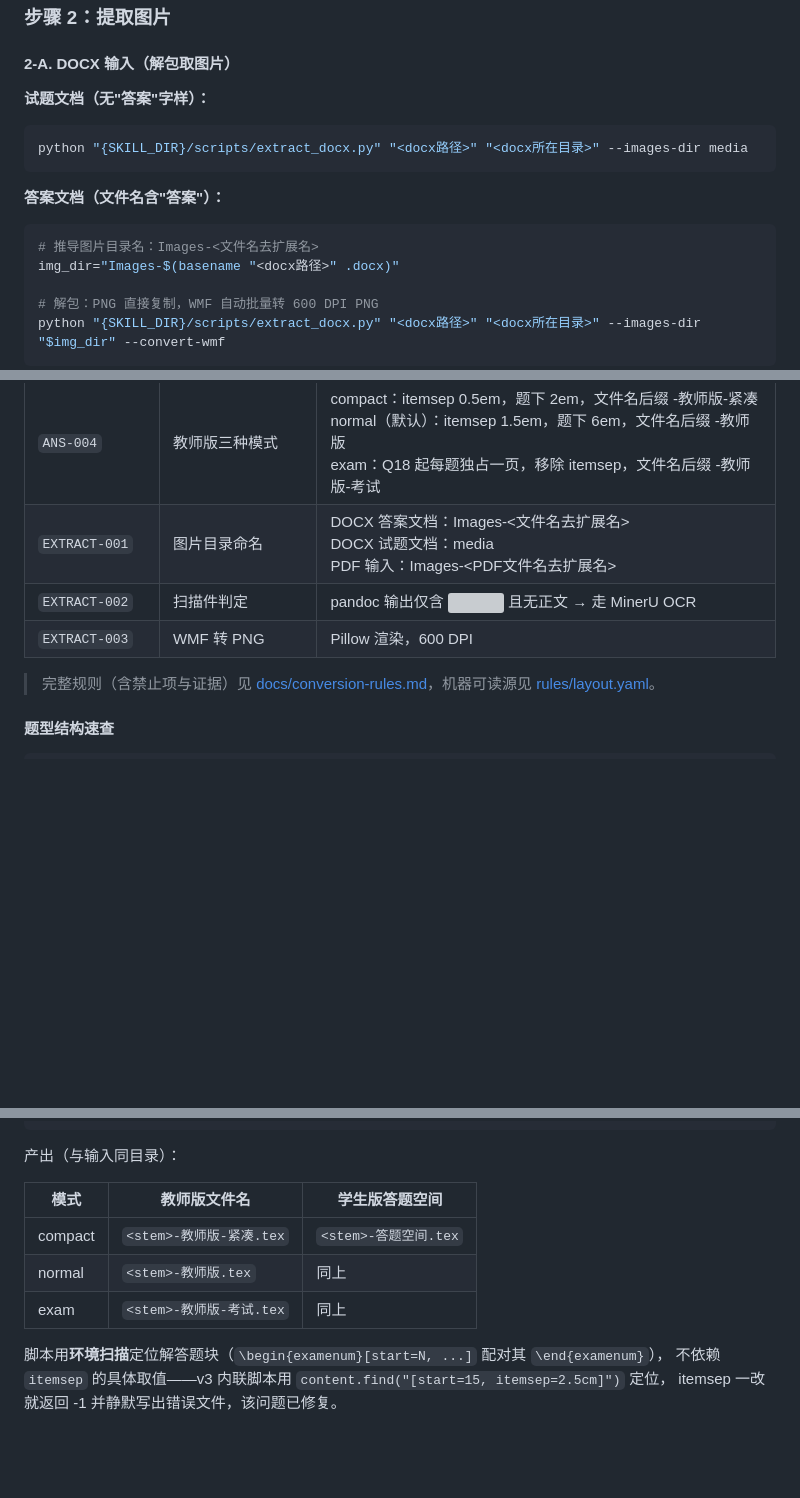
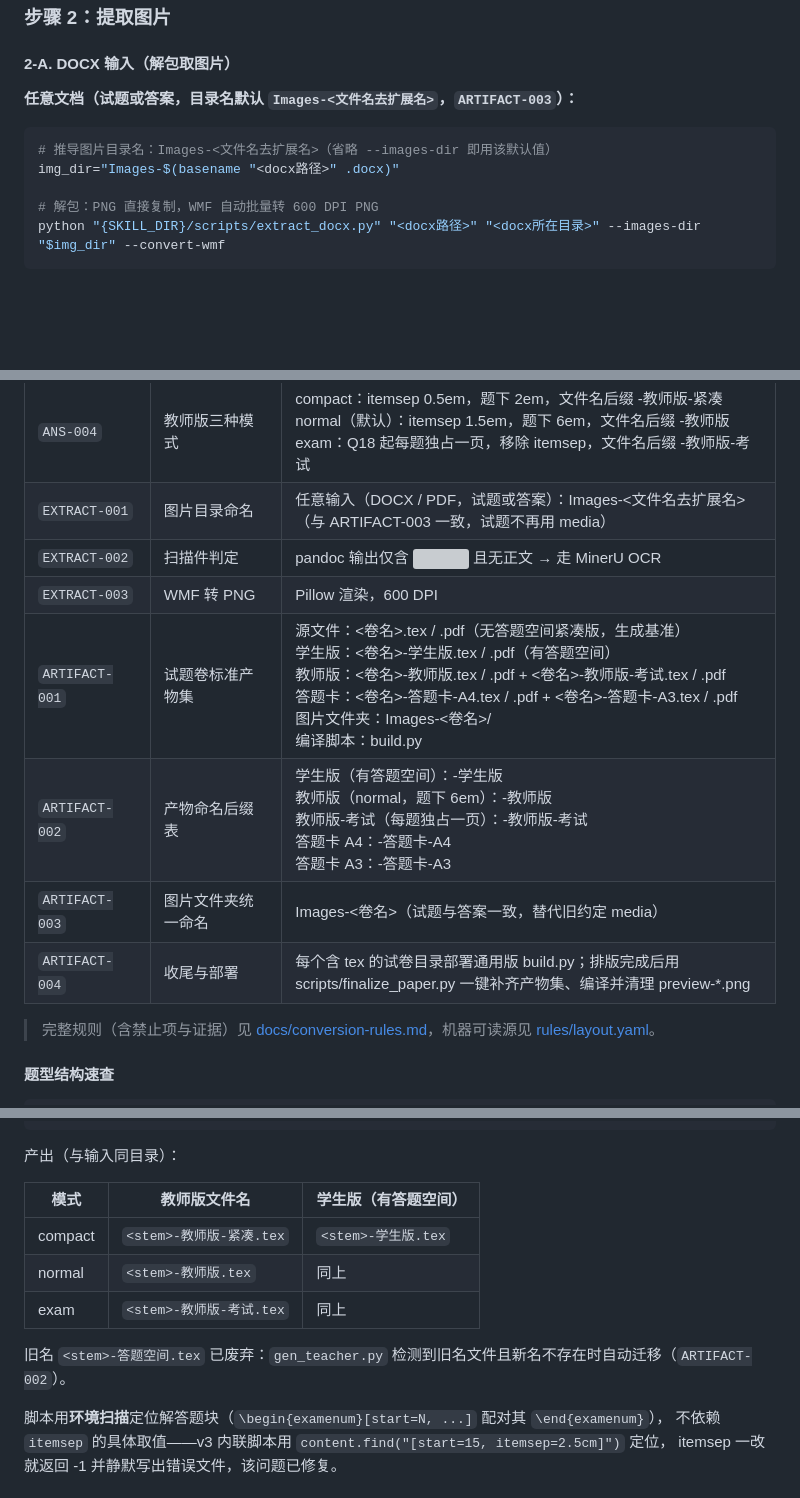
Before and after one commit to BluesilveEmperor/shijuan-paiban, a Markdown page: SKILL.md, 3 parts joined by grey strips. Drawn GitHub-style; blank space fills up the shorter version; grey boxes are pictures that could not be loaded.

````diff
--- a/SKILL.md
+++ b/SKILL.md
@@ -227,14 +248,9 @@ PYTHONIOENCODING=utf-8 python "$MATH_EXTRACT" "<pdf路径>" --output-dir ./math-
 
 #### 2-A. DOCX 输入（解包取图片）
 
-**试题文档（无"答案"字样）：**
+**任意文档（试题或答案，目录名默认 `Images-<文件名去扩展名>`，`ARTIFACT-003`）：**
 ```bash
-python "{SKILL_DIR}/scripts/extract_docx.py" "<docx路径>" "<docx所在目录>" --images-dir media
-```
-
-**答案文档（文件名含"答案"）：**
-```bash
-# 推导图片目录名：Images-<文件名去扩展名>
+# 推导图片目录名：Images-<文件名去扩展名>（省略 --images-dir 即用该默认值）
 img_dir="Images-$(basename "<docx路径>" .docx)"
 
 # 解包：PNG 直接复制，WMF 自动批量转 600 DPI PNG
@@ -337,9 +353,13 @@ python "{SKILL_DIR}/scripts/render_tex.py" paper.json -o "学生版.tex" --valid
 | `ANS-002` | 答题空间插入位置 | 每道解答题 \item 内容结束后；最后一道解答题不插入 |
 | `ANS-003` | 答题空间禁止线条 | 仅用 \vspace 留白 |
 | `ANS-004` | 教师版三种模式 | compact：itemsep 0.5em，题下 2em，文件名后缀 -教师版-紧凑<br>normal（默认）：itemsep 1.5em，题下 6em，文件名后缀 -教师版<br>exam：Q18 起每题独占一页，移除 itemsep，文件名后缀 -教师版-考试 |
-| `EXTRACT-001` | 图片目录命名 | DOCX 答案文档：Images-<文件名去扩展名><br>DOCX 试题文档：media<br>PDF 输入：Images-<PDF文件名去扩展名> |
+| `EXTRACT-001` | 图片目录命名 | 任意输入（DOCX / PDF，试题或答案）：Images-<文件名去扩展名>（与 ARTIFACT-003 一致，试题不再用 media） |
 | `EXTRACT-002` | 扫描件判定 | pandoc 输出仅含 ![](media/imageN.png) 且无正文 → 走 MinerU OCR |
 | `EXTRACT-003` | WMF 转 PNG | Pillow 渲染，600 DPI |
+| `ARTIFACT-001` | 试题卷标准产物集 | 源文件：<卷名>.tex / .pdf（无答题空间紧凑版，生成基准）<br>学生版：<卷名>-学生版.tex / .pdf（有答题空间）<br>教师版：<卷名>-教师版.tex / .pdf + <卷名>-教师版-考试.tex / .pdf<br>答题卡：<卷名>-答题卡-A4.tex / .pdf + <卷名>-答题卡-A3.tex / .pdf<br>图片文件夹：Images-<卷名>/<br>编译脚本：build.py |
+| `ARTIFACT-002` | 产物命名后缀表 | 学生版（有答题空间）：-学生版<br>教师版（normal，题下 6em）：-教师版<br>教师版-考试（每题独占一页）：-教师版-考试<br>答题卡 A4：-答题卡-A4<br>答题卡 A3：-答题卡-A3 |
+| `ARTIFACT-003` | 图片文件夹统一命名 | Images-<卷名>（试题与答案一致，替代旧约定 media） |
+| `ARTIFACT-004` | 收尾与部署 | 每个含 tex 的试卷目录部署通用版 build.py；排版完成后用 scripts/finalize_paper.py 一键补齐产物集、编译并清理 preview-*.png |
 
 > 完整规则（含禁止项与证据）见 [docs/conversion-rules.md](docs/conversion-rules.md)，机器可读源见 [rules/layout.yaml](rules/layout.yaml)。
 <!-- RULES:END index -->
@@ -524,11 +544,13 @@ python "{SKILL_DIR}/scripts/gen_teacher.py" "学生版.tex" --mode exam
 
 产出（与输入同目录）：
 
-| 模式 | 教师版文件名 | 学生版答题空间 |
-|------|-------------|---------------|
-| compact | `<stem>-教师版-紧凑.tex` | `<stem>-答题空间.tex` |
+| 模式 | 教师版文件名 | 学生版（有答题空间） |
+|------|-------------|---------------------|
+| compact | `<stem>-教师版-紧凑.tex` | `<stem>-学生版.tex` |
 | normal | `<stem>-教师版.tex` | 同上 |
 | exam | `<stem>-教师版-考试.tex` | 同上 |
+
+旧名 `<stem>-答题空间.tex` 已废弃：`gen_teacher.py` 检测到旧名文件且新名不存在时自动迁移（`ARTIFACT-002`）。
 
 脚本用**环境扫描**定位解答题块（`\begin{examenum}[start=N, ...]` 配对其 `\end{examenum}`），
 不依赖 `itemsep` 的具体取值——v3 内联脚本用 `content.find("[start=15, itemsep=2.5cm]")` 定位，
````
Also changed, not shown: other parts of SKILL.md (+45 -15 lines), README.md (+6 -3 lines).
